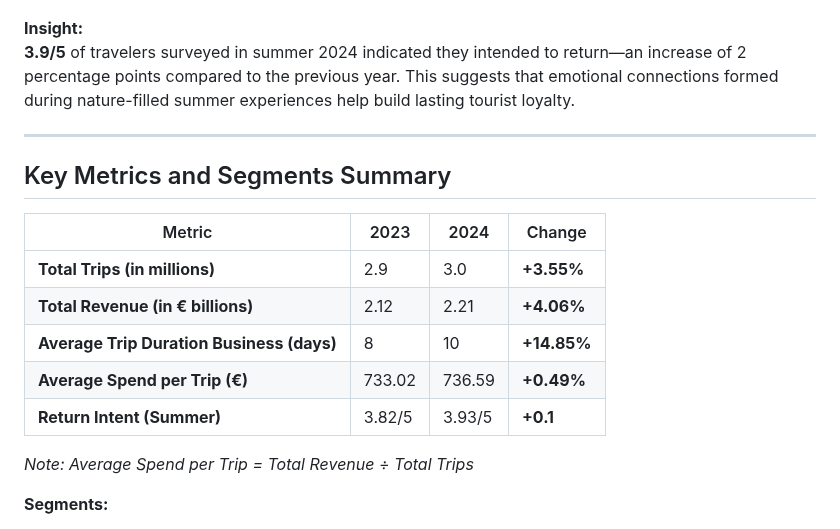
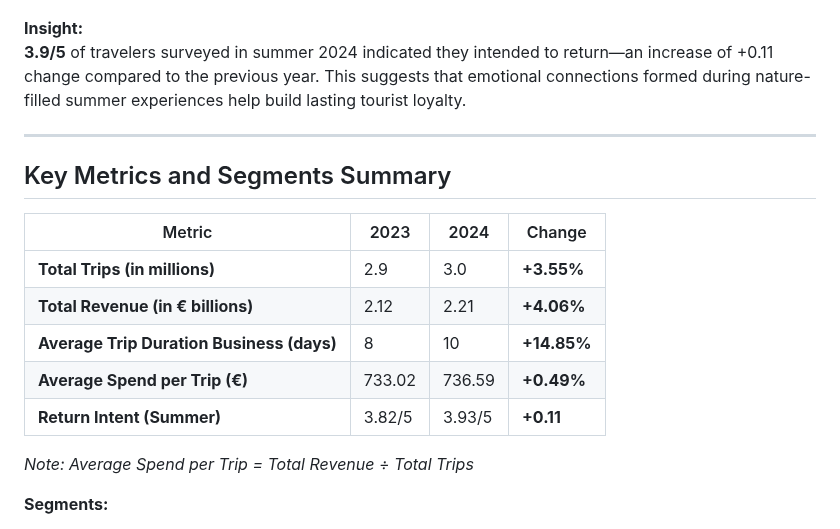
Before and after one commit to queenoriol/queenoriol.github.io, a Markdown page: Finland_Tourism_Analysis/README.md, the part around the change. GitHub-like rendering.

```diff
--- a/Finland_Tourism_Analysis/README.md
+++ b/Finland_Tourism_Analysis/README.md
@@ -72,7 +72,7 @@ Business trips to Finland tend to be extended, often merging professional and pe
 ![Dashboard Screenshot](Images/Return.png)
 
 **Insight:**
-**3.9/5** of travelers surveyed in summer 2024 indicated they intended to return—an increase of 2 percentage points compared to the previous year. This suggests that emotional connections formed during nature-filled summer experiences help build lasting tourist loyalty.
+**3.9/5** of travelers surveyed in summer 2024 indicated they intended to return—an increase of +0.11 change compared to the previous year. This suggests that emotional connections formed during nature-filled summer experiences help build lasting tourist loyalty.
 
 ---
 
@@ -84,7 +84,7 @@ Business trips to Finland tend to be extended, often merging professional and pe
 | **Total Revenue (in € billions)**   | 2.12  | 2.21  | **+4.06%** |
 | **Average Trip Duration Business (days)** | 8     | 10    | **+14.85%**  |
 | **Average Spend per Trip (€)**      | 733.02   | 736.59   | **+0.49%** |
-| **Return Intent (Summer)**           | 3.82/5 | 3.93/5 | **+0.1** |
+| **Return Intent (Summer)**           | 3.82/5 | 3.93/5 | **+0.11** |
 
 *Note: Average Spend per Trip = Total Revenue ÷ Total Trips*
 
```
